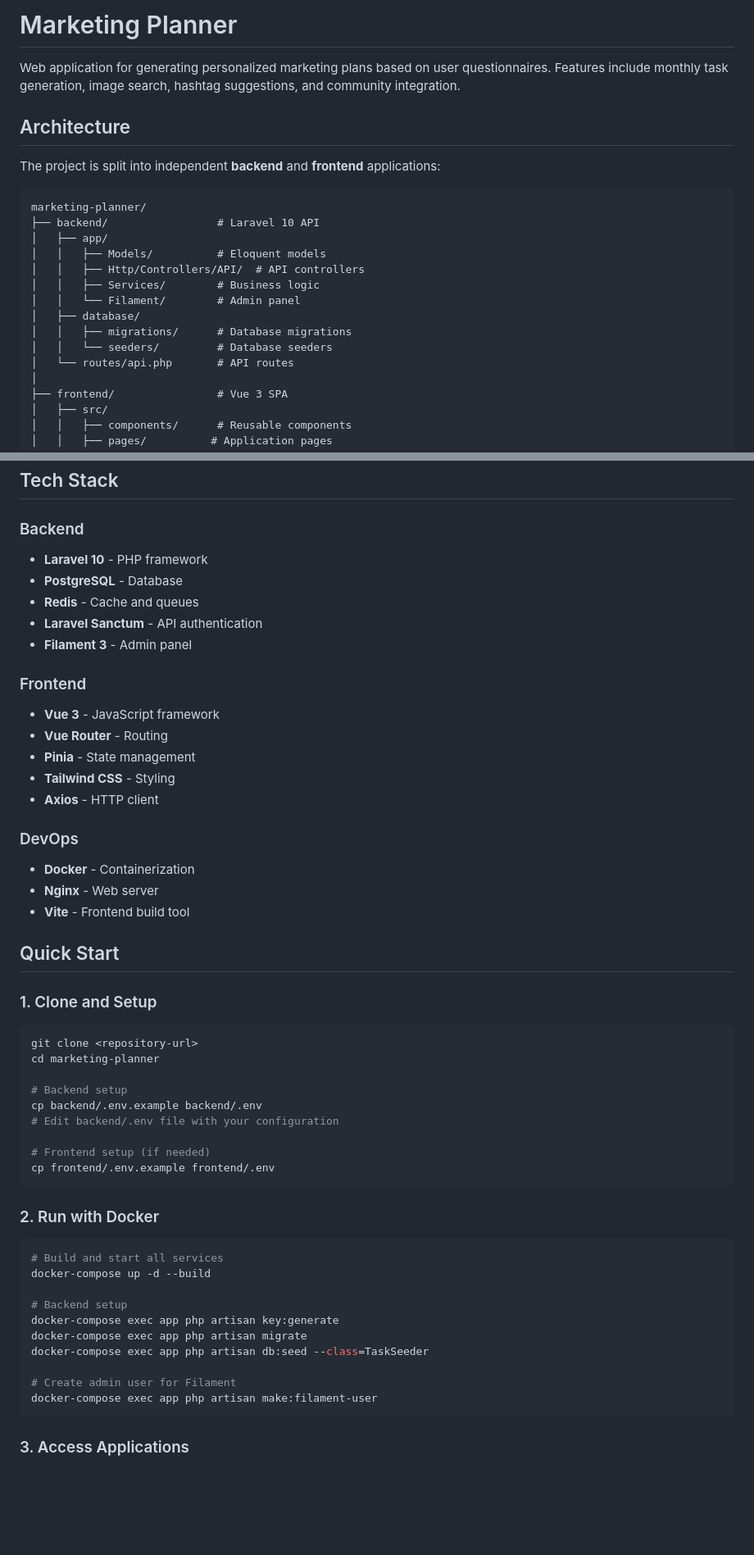
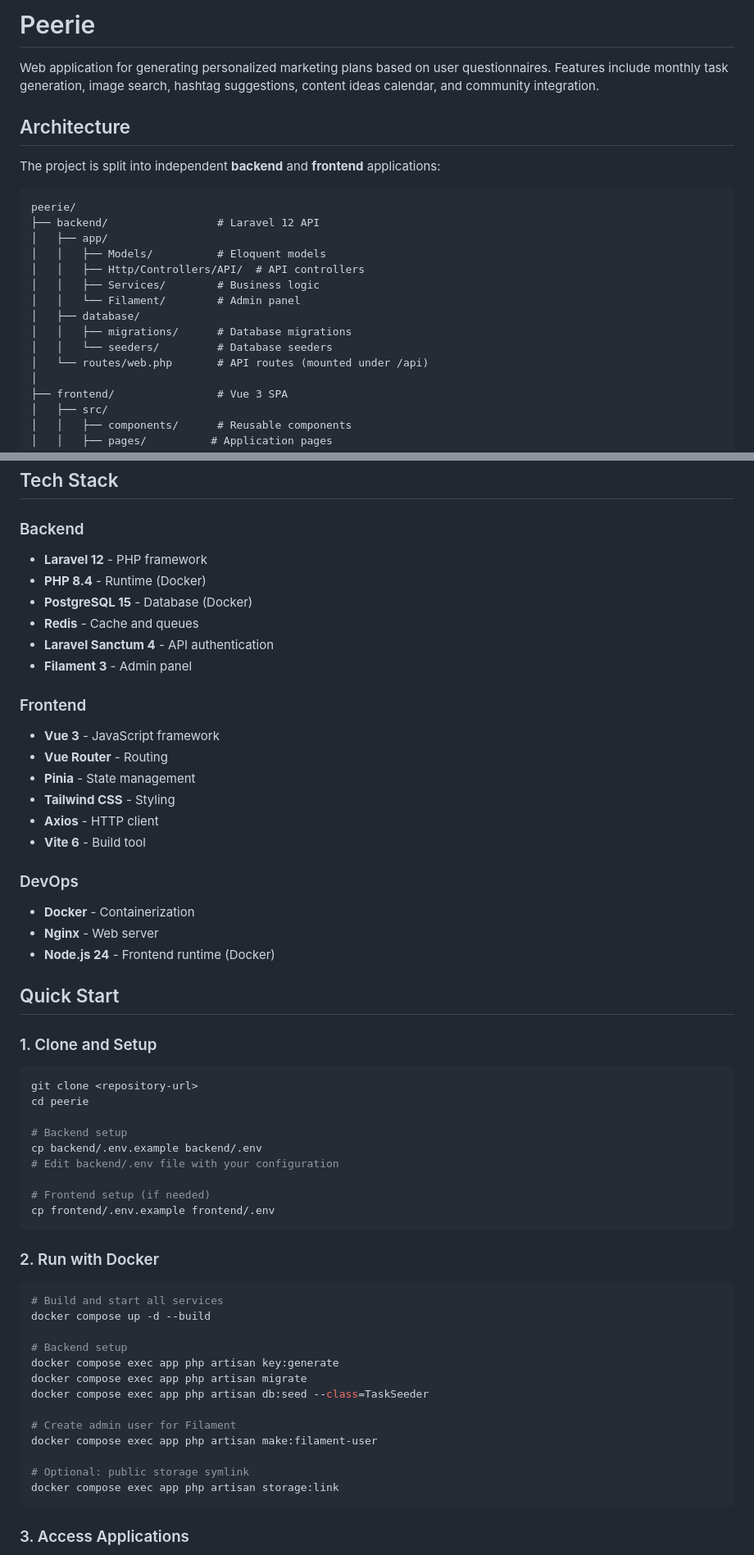
Before and after one commit to yasinscky/peerie-test, a Markdown page: README.md, 2 parts joined by grey strips. Shown at 82% size. GitHub-like rendering; blank space fills up the shorter version.

Commit message:
Upgrade toolchain (Laravel 12, PHP 8.4, Node 24)

````diff
--- a/README.md
+++ b/README.md
@@ -1,14 +1,14 @@
-# Marketing Planner
+# Peerie
 
-Web application for generating personalized marketing plans based on user questionnaires. Features include monthly task generation, image search, hashtag suggestions, and community integration.
+Web application for generating personalized marketing plans based on user questionnaires. Features include monthly task generation, image search, hashtag suggestions, content ideas calendar, and community integration.
 
 ## Architecture
 
 The project is split into independent **backend** and **frontend** applications:
 
 ```
-marketing-planner/
-├── backend/                 # Laravel 10 API
+peerie/
+├── backend/                 # Laravel 12 API
 │   ├── app/
 │   │   ├── Models/          # Eloquent models
 │   │   ├── Http/Controllers/API/  # API controllers
@@ -17,7 +17,7 @@ marketing-planner/
 │   ├── database/
 │   │   ├── migrations/      # Database migrations
 │   │   └── seeders/         # Database seeders
-│   └── routes/api.php       # API routes
+│   └── routes/web.php       # API routes (mounted under /api)
 │
 ├── frontend/                # Vue 3 SPA
 │   ├── src/
@@ -36,10 +36,11 @@ marketing-planner/
 ## Tech Stack
 
 ### Backend
-- **Laravel 10** - PHP framework
-- **PostgreSQL** - Database
+- **Laravel 12** - PHP framework
+- **PHP 8.4** - Runtime (Docker)
+- **PostgreSQL 15** - Database (Docker)
 - **Redis** - Cache and queues
-- **Laravel Sanctum** - API authentication
+- **Laravel Sanctum 4** - API authentication
 - **Filament 3** - Admin panel
 
 ### Frontend
@@ -48,11 +49,12 @@ marketing-planner/
 - **Pinia** - State management
 - **Tailwind CSS** - Styling
 - **Axios** - HTTP client
+- **Vite 6** - Build tool
 
 ### DevOps
 - **Docker** - Containerization
 - **Nginx** - Web server
-- **Vite** - Frontend build tool
+- **Node.js 24** - Frontend runtime (Docker)
 
 ## Quick Start
 
@@ -60,7 +62,7 @@ marketing-planner/
 
 ```bash
 git clone <repository-url>
-cd marketing-planner
+cd peerie
 
 # Backend setup
 cp backend/.env.example backend/.env
@@ -74,15 +76,18 @@ cp frontend/.env.example frontend/.env
 
 ```bash
 # Build and start all services
-docker-compose up -d --build
+docker compose up -d --build
 
 # Backend setup
-docker-compose exec app php artisan key:generate
-docker-compose exec app php artisan migrate
-docker-compose exec app php artisan db:seed --class=TaskSeeder
+docker compose exec app php artisan key:generate
+docker compose exec app php artisan migrate
+docker compose exec app php artisan db:seed --class=TaskSeeder
 
 # Create admin user for Filament
-docker-compose exec app php artisan make:filament-user
+docker compose exec app php artisan make:filament-user
+
+# Optional: public storage symlink
+docker compose exec app php artisan storage:link
 ```
 
 ### 3. Access Applications
````
Also changed, not shown: other parts of README.md (+7 -0 lines).
